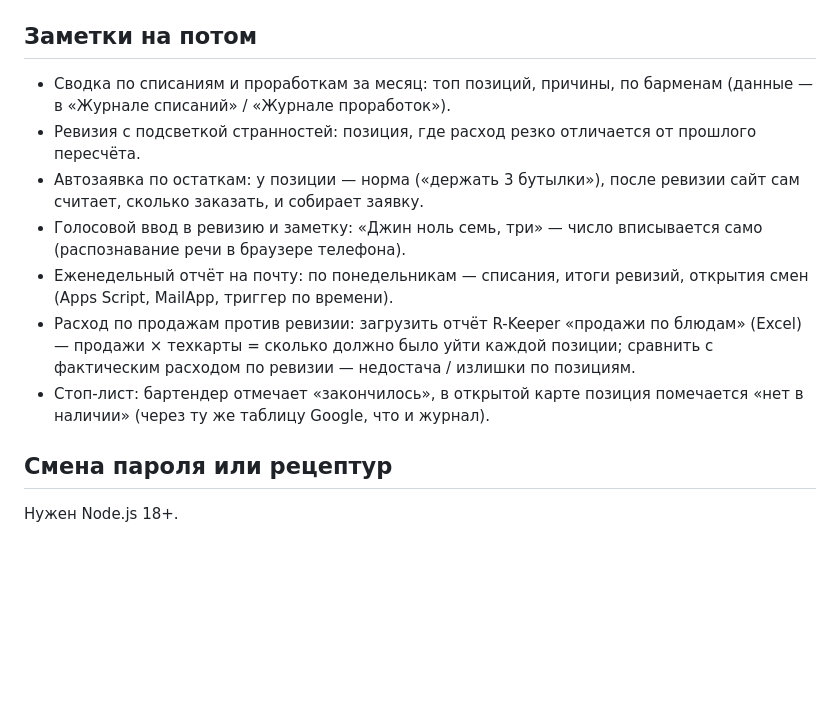
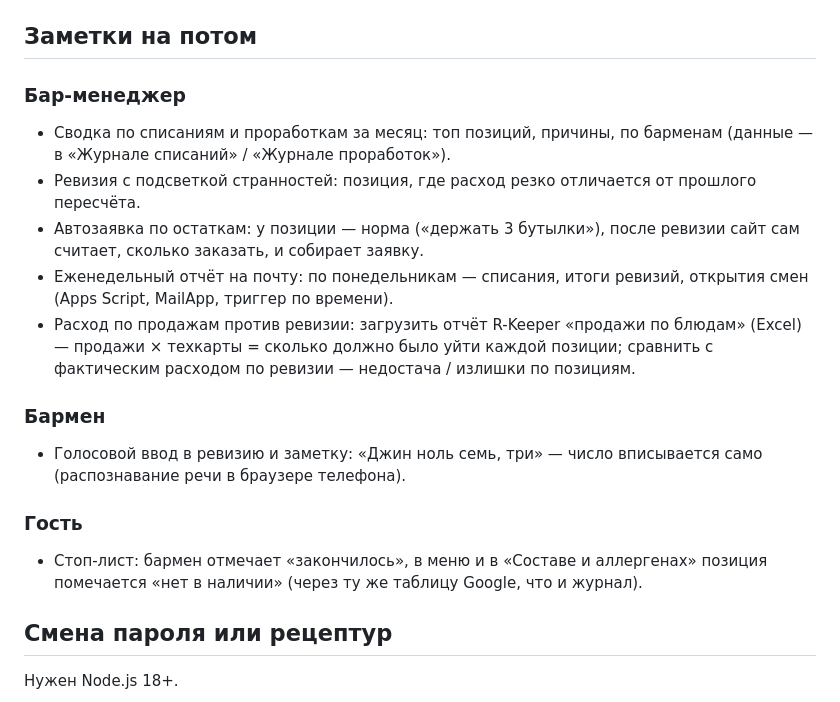
Before and after one commit to Reavius/mechty-test, a Markdown page: README.md, the part around the change. GitHub-like rendering; blank space fills up the shorter version.

Commit message:
README: заметки на потом разделены — бар-менеджер, бармен, гость
Co-Authored-By: Claude Opus 5.5 <noreply@anthropic.com>
Claude-Session: https://claude.ai/code/session_01HvPsAs8bqXRhHEgTyDCbZf

```diff
--- a/README.md
+++ b/README.md
@@ -224,14 +224,23 @@
 
 ## Заметки на потом
 
+### Бар-менеджер
+
 - Сводка по списаниям и проработкам за месяц: топ позиций, причины, по барменам (данные — в «Журнале списаний» / «Журнале проработок»).
 - Ревизия с подсветкой странностей: позиция, где расход резко отличается от прошлого пересчёта.
 - Автозаявка по остаткам: у позиции — норма («держать 3 бутылки»), после ревизии сайт сам считает, сколько заказать, и собирает заявку.
-- Голосовой ввод в ревизию и заметку: «Джин ноль семь, три» — число вписывается само (распознавание речи в браузере телефона).
 - Еженедельный отчёт на почту: по понедельникам — списания, итоги ревизий, открытия смен (Apps Script, MailApp, триггер по времени).
 - Расход по продажам против ревизии: загрузить отчёт R-Keeper «продажи по блюдам» (Excel) — продажи × техкарты = сколько
   должно было уйти каждой позиции; сравнить с фактическим расходом по ревизии — недостача / излишки по позициям.
-- Стоп-лист: бартендер отмечает «закончилось», в открытой карте позиция помечается «нет в наличии» (через ту же таблицу Google, что и журнал).
+
+### Бармен
+
+- Голосовой ввод в ревизию и заметку: «Джин ноль семь, три» — число вписывается само (распознавание речи в браузере телефона).
+
+### Гость
+
+- Стоп-лист: бармен отмечает «закончилось», в меню и в «Составе и аллергенах» позиция помечается «нет в наличии»
+  (через ту же таблицу Google, что и журнал).
 
 ## Смена пароля или рецептур
 
```
